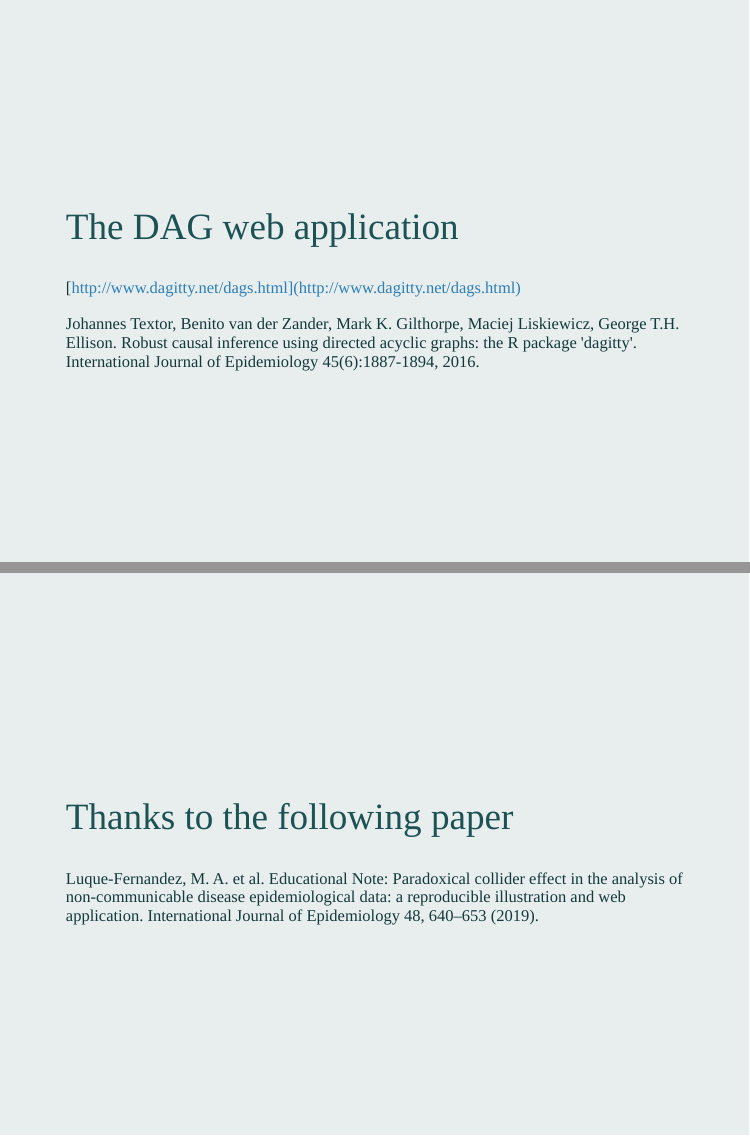
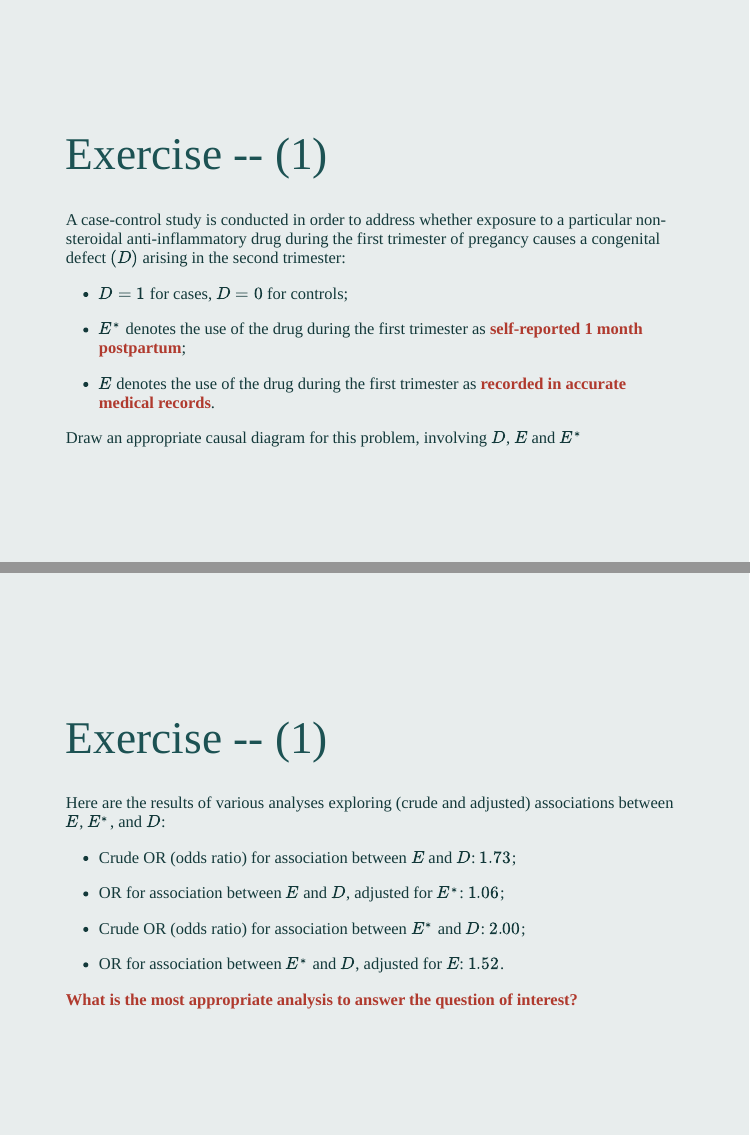
Before and after one commit to winterwang/DAG-CSS, an R Markdown document (index.Rmd): pages 28 and 29 of 30 before the commit and pages 28 and 29 of 33 after it, joined at a grey line. The pictures show the slides in the output file index.html that the author committed with the source; the slides are laid out offline by our stand-in for remark.js, each with all of its steps uncovered, in fonts that may differ from those the slides ask for, and without slide numbers, shadows or browser add-ons.

Commit message:
exercise 1

```diff
--- a/index.Rmd
+++ b/index.Rmd
@@ -568,3 +568,39 @@ class: middle
 ---
 class: middle
 
+# Exercise -- (1)
+
+A case-control study is conducted in order to address whether exposure to a particular non-steroidal anti-inflammatory drug during the first trimester of pregancy causes a congenital defect $(D)$ arising in the second trimester:
+
+- $D = 1$ for cases, $D = 0$ for controls;
+
+- $E^*$ denotes the use of the drug during the first trimester as **self-reported 1 month postpartum**;
+
+- $E$ denotes the use of the drug during the first trimester as **recorded in accurate medical records**.
+
+
+Draw an appropriate causal diagram for this problem, involving $D$, $E$ and $E^*$
+
+
+---
+class: middle
+
+# Exercise -- (1)
+
+Here are the results of various analyses exploring (crude and adjusted) associations between $E$, $E^*$, and $D$:
+
+
+- Crude OR (odds ratio) for association between $E$ and $D$: $1.73$;
+
+- OR for association between $E$ and $D$, adjusted for $E^*$: $1.06$;
+
+- Crude OR (odds ratio) for association between $E^*$ and $D$: $2.00$;
+
+- OR for association between $E^*$ and $D$, adjusted for $E$: $1.52$.
+
+**What is the most appropriate analysis to answer the question of interest?**
+
+---
+class: middle
+
+# Exercise -- (1)
```
Also changed, not shown: figure generation.R (+20 -0 lines), img/recallbias.png (added), index.html, index.Rmd (29 more changed lines).
